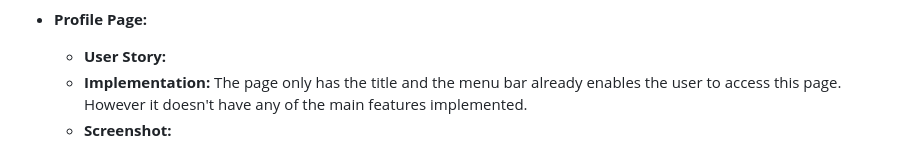
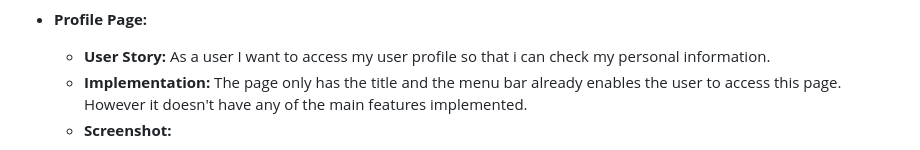
Before and after one commit to LTheGreatest/ESOF_Project-Green_go, a Markdown page: README.md, the part around the change. Rendered like a GitHub page.

Commit message:
Added the profile user story in the prototype description

```diff
--- a/README.md
+++ b/README.md
@@ -194,7 +194,7 @@ so that i can receive points.
 
 
 * **Profile Page:**
-  - **User Story:**
+  - **User Story:** As a user I want to access my user profile so that i can check my personal information.
   - **Implementation:** The page only has the title and the menu bar already enables the user to access this page. However it doesn't have any of the main features implemented.
   - **Screenshot:**
 
```
